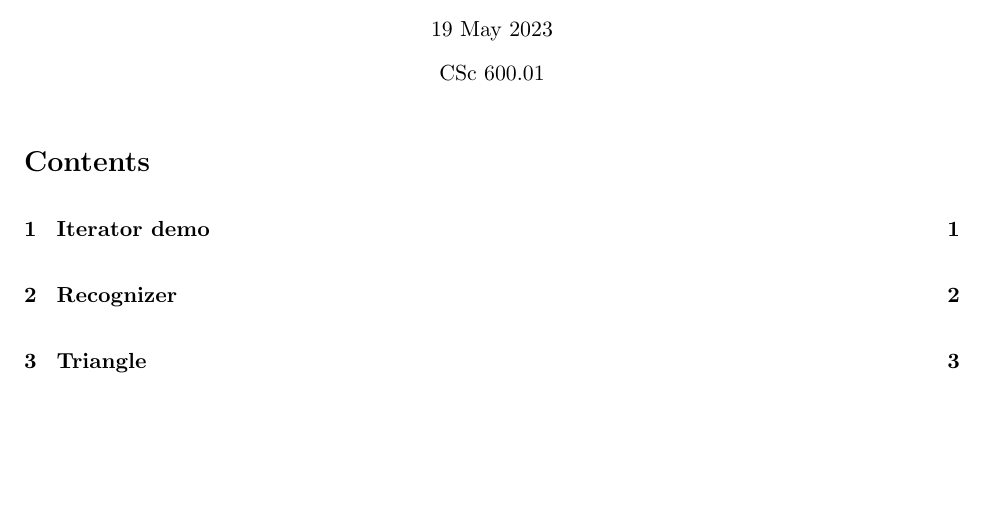
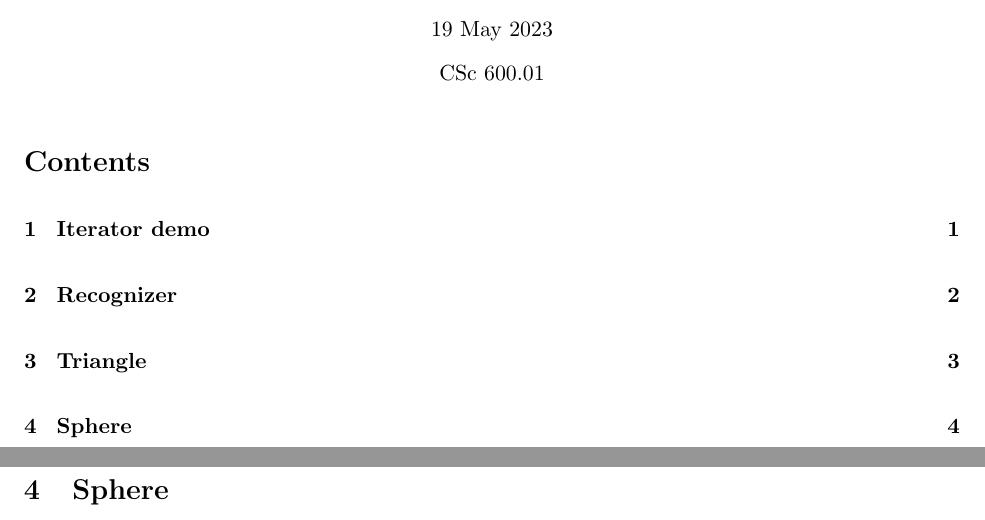
Before and after one commit to mandynoto/csc600-01-hw3-2-ruby, a LaTeX document (main.tex): part of page 1 of 4 before the commit and two parts of pages 1 and 5 of 5 after it, the two joined at a grey line, cut so that both start at the same text, the shorter picture padded with empty space. Compiled offline with pdfLaTeX.

Commit message:
feat: set up 4: sphere

```diff
--- a/main.tex
+++ b/main.tex
@@ -16,6 +16,7 @@
   \section{Iterator demo}       \input{src/1iteratordemo}
   \newpage \section{Recognizer} \input{src/2recognizer}
   \newpage \section{Triangle}   \input{src/3triangle}
+  \newpage \section{Sphere}     \input{src/4sphere}
 
   %% Make section bibliography
   \newpage
```
Also changed, not shown: src/4sphere.tex (added).
